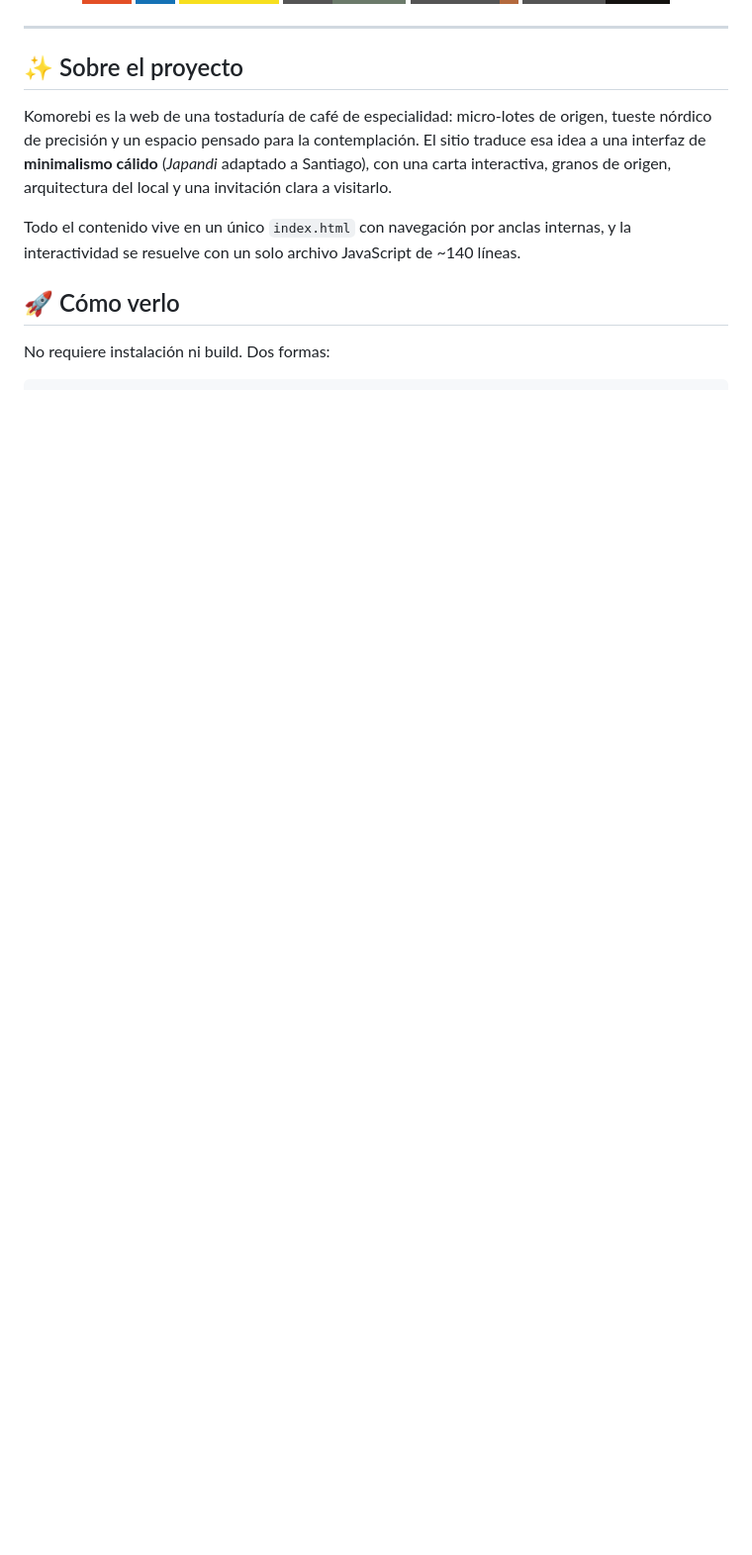
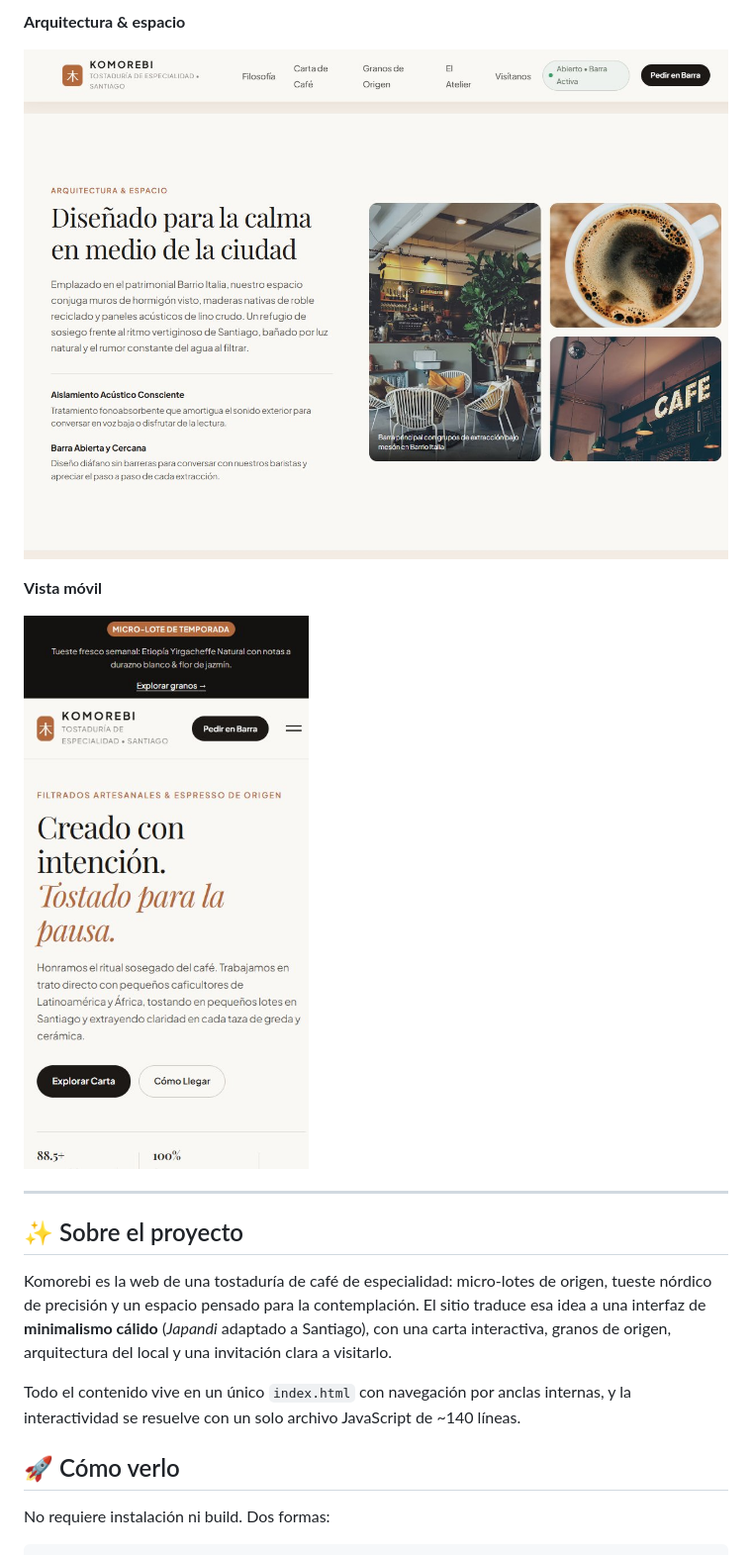
Before and after one commit to 4ndr3z18/Komorebi-Cafe, a Markdown page: README.md, the part around one of its changes. Shown at 99% size. GitHub-like rendering; pictures changed too: docs/preview-atelier.jpg (added), docs/preview-mobile.jpg (added); badges without logos; blank space fills up the shorter version.

```diff
--- a/README.md
+++ b/README.md
@@ -17,3 +32,10 @@ Sitio web *one-page* de alto detalle visual construido con HTML5 semántico, CSS
+**Arquitectura & espacio**
+
+![Sección El Atelier: "Diseñado para la calma en medio de la ciudad" con fotografías del local](docs/preview-atelier.jpg)
+
+**Vista móvil**
+
+<img src="docs/preview-mobile.jpg" width="320" alt="Vista móvil de la portada con el menú hamburguesa" />
 
 ---
 
```
Also changed, not shown: other parts of README.md (+17 -1 lines), docs/preview-carta.jpg (added), docs/preview-granos.jpg (added), docs/preview-hero.jpg (added).
